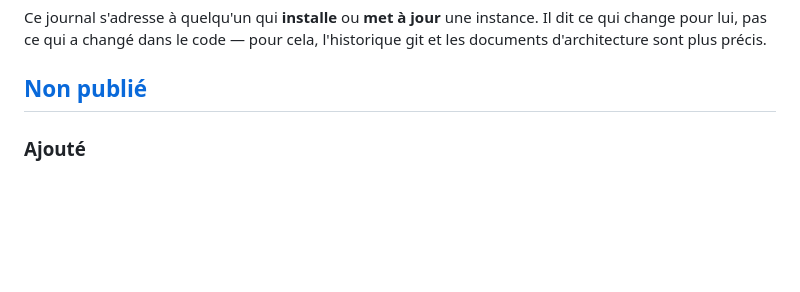
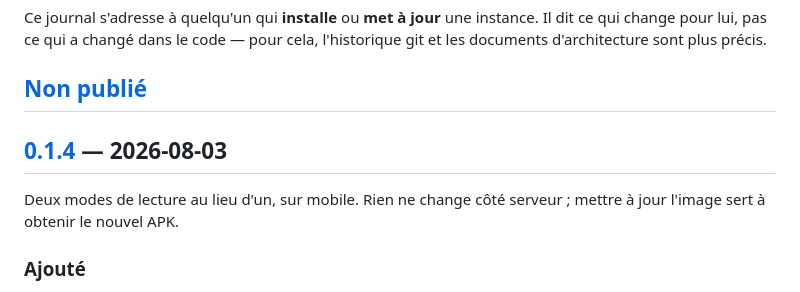
Before and after one commit to adonko3xBitters/boxincloud, a Markdown page: CHANGELOG.md, the part around one of its changes. GitHub-like rendering; blank space fills up the shorter version.

```diff
--- a/CHANGELOG.md
+++ b/CHANGELOG.md
@@ -8,6 +8,11 @@ instance. Il dit ce qui change pour lui, pas ce qui a changé dans le code — p
 cela, l'historique git et les documents d'architecture sont plus précis.
 
 ## [Non publié]
+
+## [0.1.4] — 2026-08-03
+
+Deux modes de lecture au lieu d'un, sur mobile. Rien ne change côté serveur ;
+mettre à jour l'image sert à obtenir le nouvel APK.
 
 ### Ajouté
 
```
Also changed, not shown: other parts of CHANGELOG.md (+2 -1 lines).
